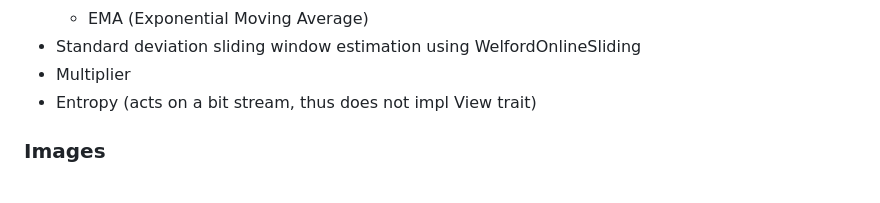
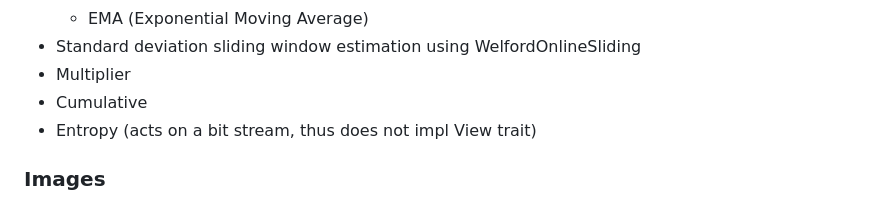
Before and after one commit to MathisWellmann/sliding_features-rs, a Markdown page: README.md, the part around one of its changes. Drawn GitHub-style.

Commit message:
added cumulative sliding window

```diff
--- a/README.md
+++ b/README.md
@@ -60,6 +60,7 @@ A View defines the function which processes value updates. They currently includ
     * EMA (Exponential Moving Average)
 * Standard deviation sliding window estimation using WelfordOnlineSliding
 * Multiplier
+* Cumulative
 * Entropy (acts on a bit stream, thus does not impl View trait)
 
 
```
Also changed, not shown: other parts of README.md (+6 -0 lines), img/cumulative.png (added), 4 other files.
